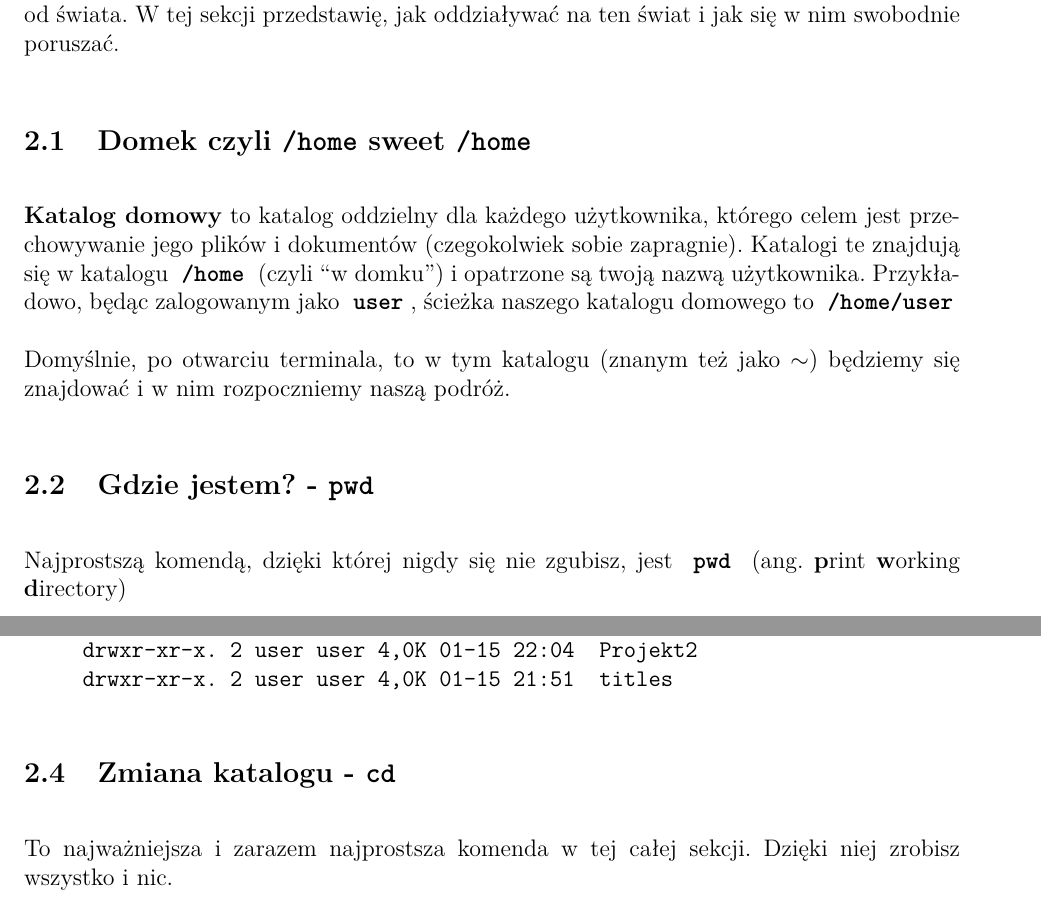
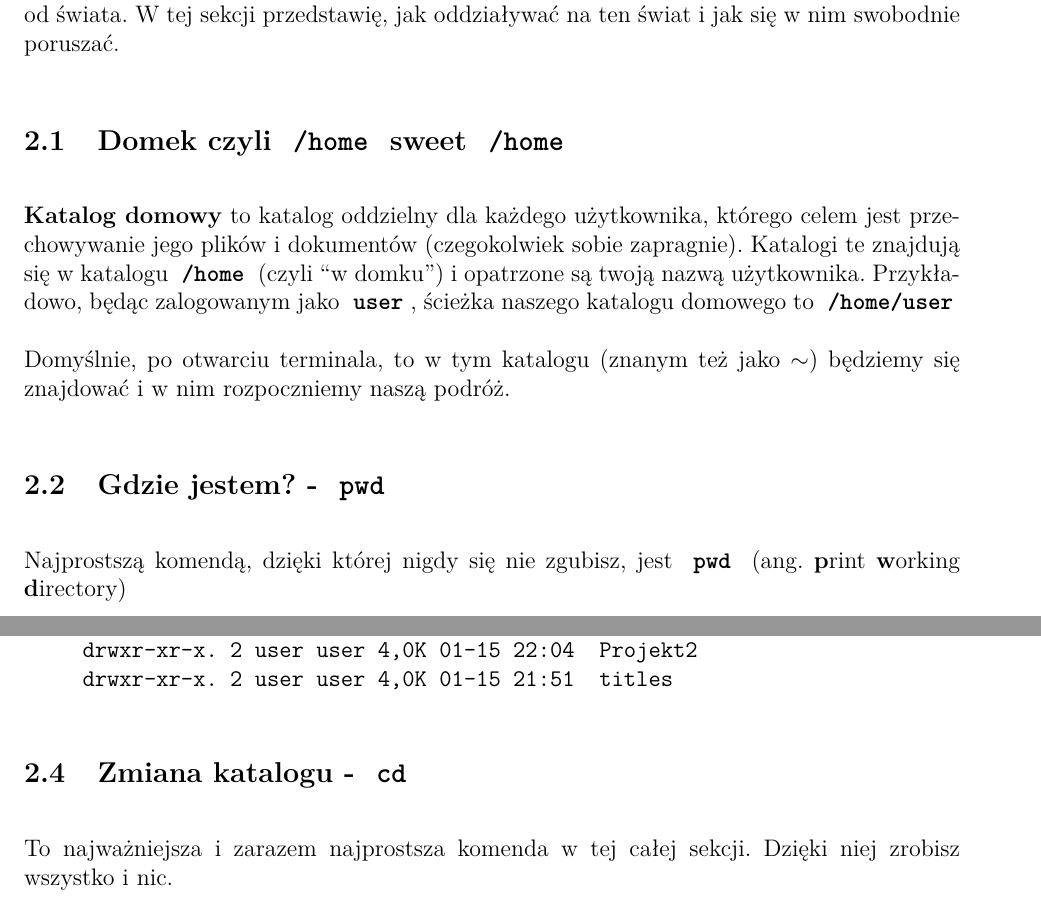
Before and after one commit to theXerun/Terminal-dla-opornych, a LaTeX document (terminal-dla-opornych.tex): two parts of pages 10 and 13 of 16, joined at a grey line, cut so that both start at the same text. Compiled offline with pdfLaTeX.

Commit message:
ttbf w nagłówkach

```diff
--- a/terminal-dla-opornych.tex
+++ b/terminal-dla-opornych.tex
@@ -199,14 +199,14 @@ Klawisz 'Tab' jest od teraz Twoim największym przyjacielem. W przyszłych rozdz
 
 Należy się przyzwyczaić do myślenia, że obsługując terminal zawsze będziemy w jakimś katalogu. Czy to nasz katalog domowy czy katalog z filmami, nasze działania nie są odizolowane od świata. W tej sekcji przedstawię, jak oddziaływać na ten świat i jak się w nim swobodnie poruszać.
 
-\subsection{Domek czyli \texttt{/home} sweet \texttt{/home}}
+\subsection{Domek czyli \ttbf{/home} sweet \ttbf{/home}}
 \label{sec:homedir}
 
 \textbf{Katalog domowy} to katalog oddzielny dla każdego użytkownika, którego celem jest przechowywanie jego plików i dokumentów (czegokolwiek sobie zapragnie). Katalogi te znajdują się w katalogu \ttbf{/home} (czyli \say{w domku}) i opatrzone są twoją nazwą użytkownika. Przykładowo, będąc zalogowanym jako \ttbf{user}, ścieżka naszego katalogu domowego to \ttbf{/home/user}
 
 Domyślnie, po otwarciu terminala, to w tym katalogu (znanym też jako $\sim$) będziemy się znajdować i w nim rozpoczniemy naszą podróż.
 
-\subsection{Gdzie jestem? - \texttt{pwd}}
+\subsection{Gdzie jestem? - \ttbf{pwd}}
 
 Najprostszą komendą, dzięki której nigdy się nie zgubisz, jest \ttbf{pwd} (ang. \textbf{p}rint \textbf{w}orking \textbf{d}irectory)
 
@@ -348,7 +348,7 @@ drwxr-xr-x. 2 user user 4,0K 01-15 21:51  titles
 \end{verbatim}
 \end{enumerate}
 
-\subsection{Zmiana katalogu - \texttt{cd}}
+\subsection{Zmiana katalogu - \ttbf{cd}}
 \label{sec:cd}
 
 To najważniejsza i zarazem najprostsza komenda w tej całej sekcji. Dzięki niej zrobisz wszystko i nic.
```
Also changed, not shown: terminal-dla-opornych.pdf, 6 other files.
